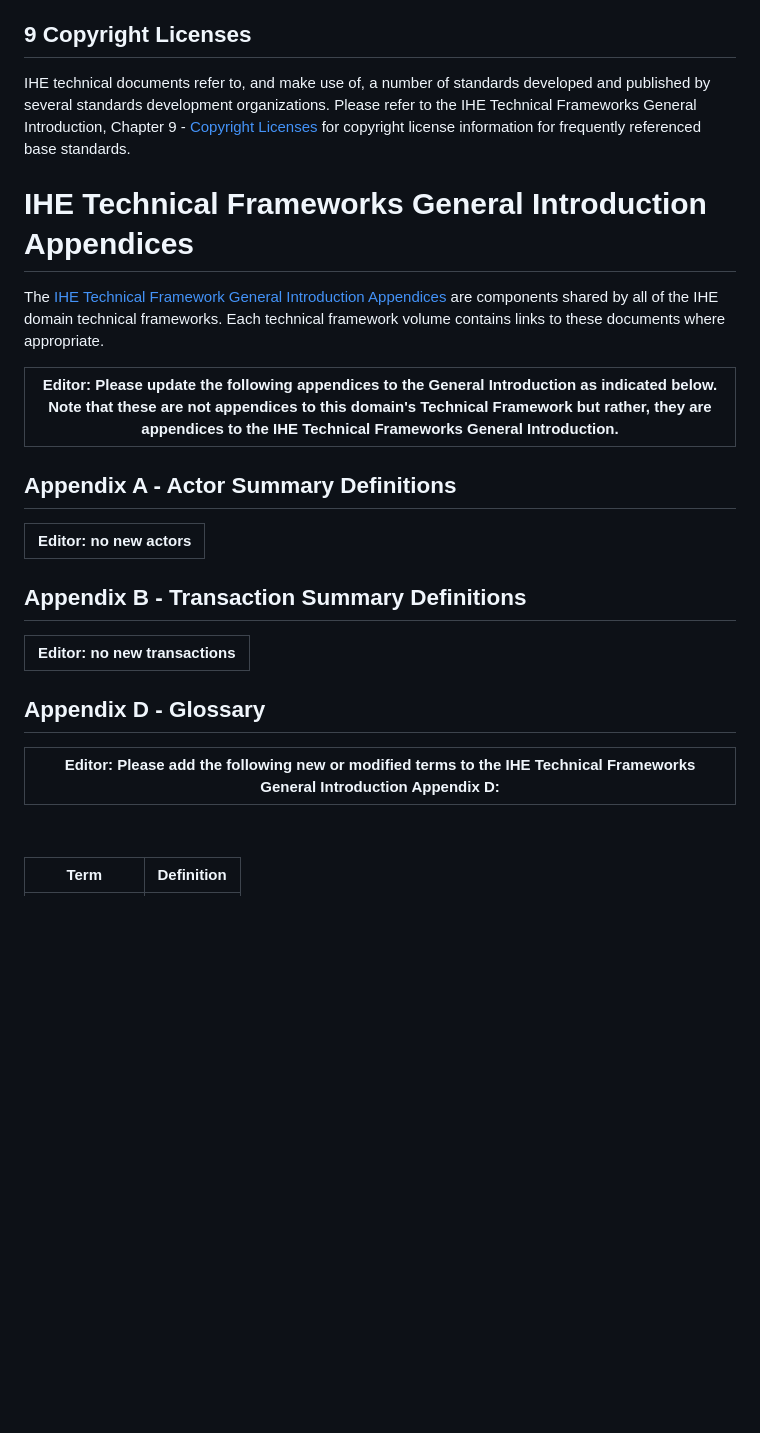
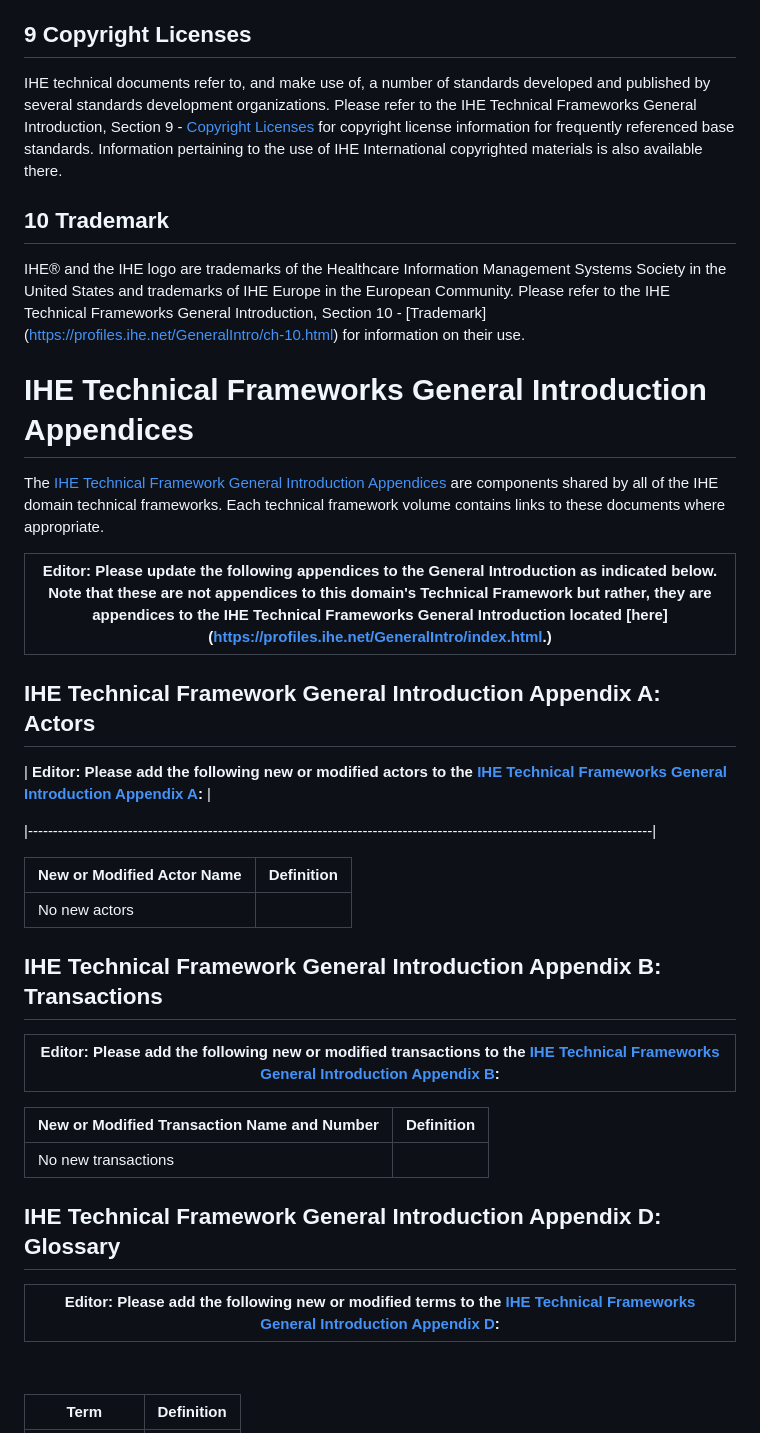
Before and after one commit to IHE/ITI.DSGj, a Markdown page: README.md, the part around the change printed below. Rendered like a GitHub page; blank space fills up the shorter version.

Commit message:
updated Section 9, added Section 10, updated wording and tables for Appendices A, B, and D.

```diff
--- a/README.md
+++ b/README.md
@@ -63,27 +63,39 @@ This profile is motivated by customer requirements for Document Digital Signatur
 The [IHE Technical Framework General Introduction](https://profiles.ihe.net/GeneralIntro/) is shared by all of the IHE domain technical frameworks. Each technical framework volume contains links to this document where appropriate.
 
 ## 9 Copyright Licenses
-IHE technical documents refer to, and make use of, a number of standards developed and published by several standards development organizations. Please refer to the IHE Technical Frameworks General Introduction, Chapter 9 - [Copyright Licenses](https://profiles.ihe.net/GeneralIntro/ch-9.html) for copyright license information for frequently referenced base standards.
+IHE technical documents refer to, and make use of, a number of standards developed and published by several standards development organizations. Please refer to the IHE Technical Frameworks General Introduction, Section 9 - [Copyright Licenses](https://profiles.ihe.net/GeneralIntro/ch-9.html) for copyright license information for frequently referenced base standards. Information pertaining to the use of IHE International copyrighted materials is also available there.
+
+## 10 Trademark
+IHE® and the IHE logo are trademarks of the Healthcare Information Management Systems Society in the United States and trademarks of IHE Europe in the European Community. Please refer to the IHE Technical Frameworks General Introduction, Section 10 - [Trademark] (https://profiles.ihe.net/GeneralIntro/ch-10.html) for information on their use.
 
 # IHE Technical Frameworks General Introduction Appendices
 The [IHE Technical Framework General Introduction Appendices](https://profiles.ihe.net/GeneralIntro/) are components shared by all of the IHE domain technical frameworks. Each technical framework volume contains links to these documents where appropriate.
 
-| **Editor: Please update the following appendices to the General Introduction as indicated below. Note that these are not appendices to this domain's Technical Framework but rather, they are appendices to the IHE Technical Frameworks General Introduction.** |
+| **Editor: Please update the following appendices to the General Introduction as indicated below. Note that these are not appendices to this domain's Technical Framework but rather, they are appendices to the IHE Technical Frameworks General Introduction located [here] (https://profiles.ihe.net/GeneralIntro/index.html.)**
 |--------------------------------------------------------------------------------------------------------------------------------------------------------------------------------------|
 
-## Appendix A - Actor Summary Definitions
+## IHE Technical Framework General Introduction Appendix A: Actors
 
-| **Editor: no new actors** |
+| **Editor: Please add the following new or modified actors to the [IHE Technical Frameworks General Introduction Appendix A](https://profiles.ihe.net/GeneralIntro/ch-A.html):** |
+
 |-----------------------------------------------------------------------------------------------------------------------------|
 
-## Appendix B - Transaction Summary Definitions
+| New or Modified Actor Name                                   | Definition                                                                          |
+|-----------------------------------------------|----------------------------------------------------------------------------------------------------|
+| No new actors          |                                                              |
 
-| **Editor: no new transactions** |
+## IHE Technical Framework General Introduction Appendix B: Transactions
+
+| **Editor: Please add the following new or modified transactions to the [IHE Technical Frameworks General Introduction Appendix B](https://profiles.ihe.net/GeneralIntro/ch-B.html):** |
 |-----------------------------------------------------------------------------------------------------------------------------|
 
-## Appendix D - Glossary
+|New or Modified Transaction Name and Number                                   | Definition                                                          |
+|-----------------------------------------------|----------------------------------------------------------------------------------------------------|
+| No new transactions                           |                                                                                                    |
 
-| **Editor: Please add the following new or modified terms to the IHE Technical Frameworks General Introduction Appendix D:** |
+## IHE Technical Framework General Introduction Appendix D: Glossary
+
+| **Editor: Please add the following new or modified terms to the [IHE Technical Frameworks General Introduction Appendix D](https://profiles.ihe.net/GeneralIntro/ch-D.html):** |
 |-----------------------------------------------------------------------------------------------------------------------------|
 
 &nbsp;
```
Also changed, not shown: other parts of README.md (+4 -4 lines).
